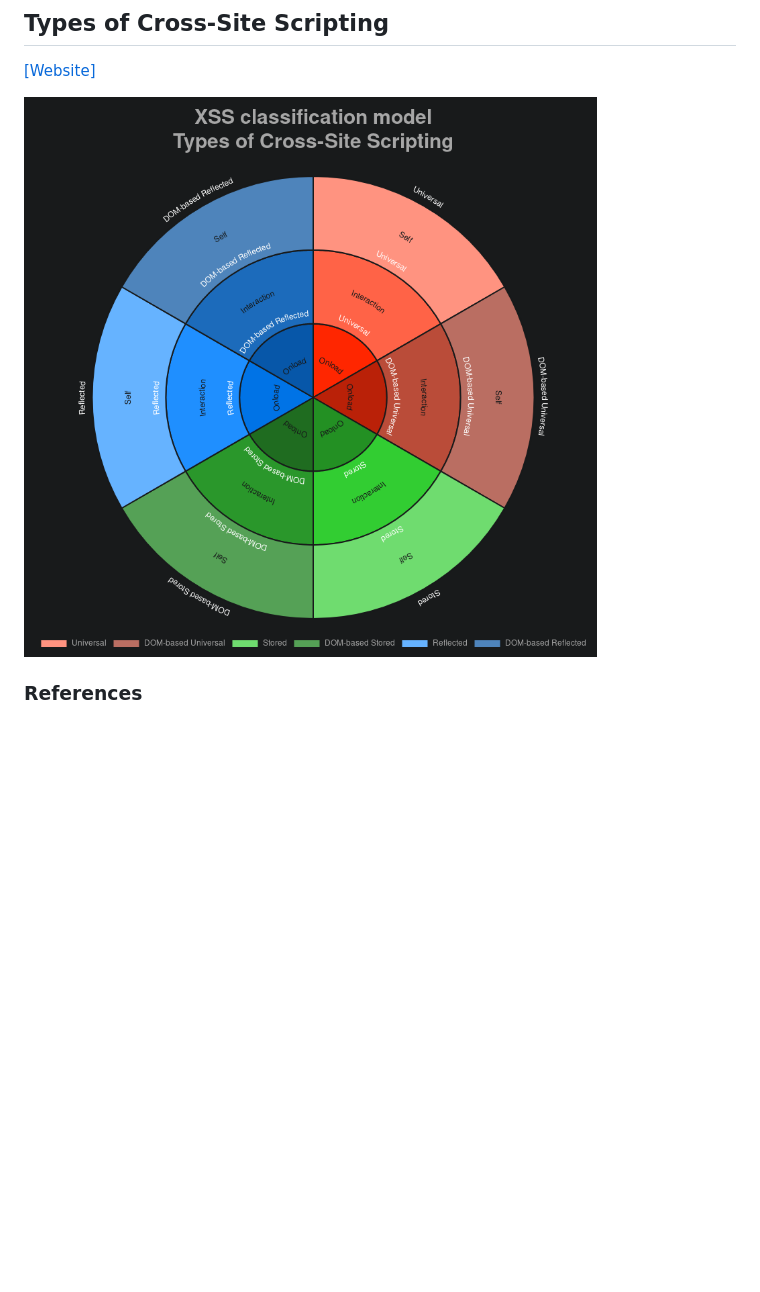
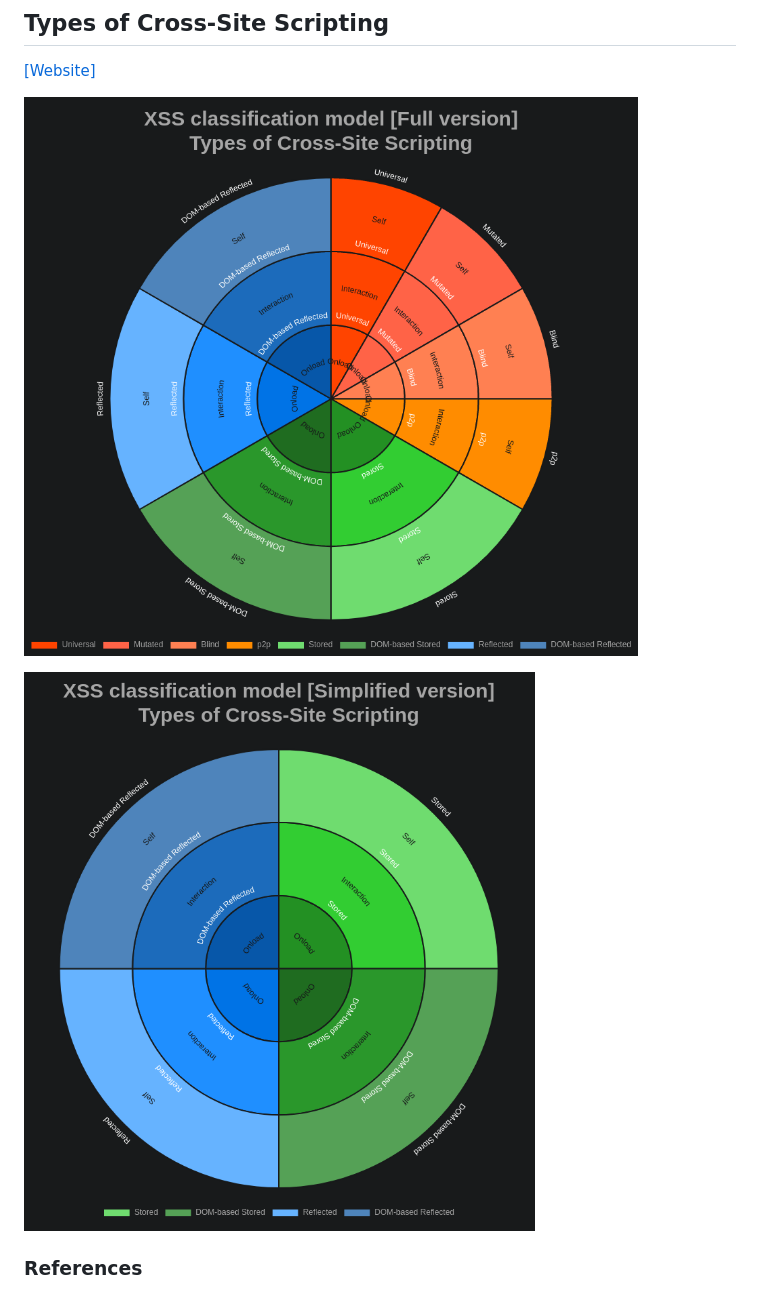
Before and after one commit to noraj/XSS-classification-model, a Markdown page: README.md, the part around the change. Drawn GitHub-style; pictures changed too: docs/preview-full.png (added), docs/preview-simplified.png (added), docs/preview.png (deleted); blank space fills up the shorter version.

Commit message:
better classification

```diff
--- a/README.md
+++ b/README.md
@@ -4,7 +4,9 @@
 
 [[Website]](https://noraj.github.io/XSS-classification-model/)
 
-![](docs/preview.png)
+![](docs/preview-full.png)
+
+![](docs/preview-simplified.png)
 
 ### References
 
```
Also changed, not shown: 2 other files.
